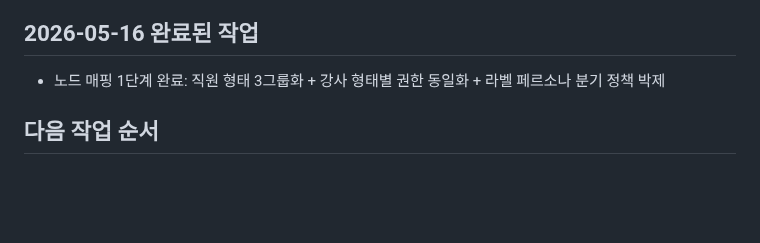
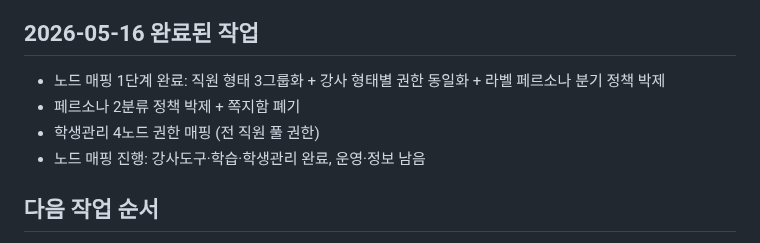
Before and after one commit to bongbong0519/mathiq, a Markdown page: DOCS/_현재진행중.md, the part around the change. Rendered like a GitHub page; blank space fills up the shorter version.

Commit message:
@ docs: 2026-05-16 페르소나 2분류 + 쪽지함 폐기 + 학생관리 4노드 매핑
Co-Authored-By: Claude Opus 4.5 <noreply@anthropic.com>
@

```diff
--- a/DOCS/_현재진행중.md
+++ b/DOCS/_현재진행중.md
@@ -19,6 +19,9 @@
 ## 2026-05-16 완료된 작업
 
 - 노드 매핑 1단계 완료: 직원 형태 3그룹화 + 강사 형태별 권한 동일화 + 라벨 페르소나 분기 정책 박제
+- 페르소나 2분류 정책 박제 + 쪽지함 폐기
+- 학생관리 4노드 권한 매핑 (전 직원 풀 권한)
+- 노드 매핑 진행: 강사도구·학습·학생관리 완료, 운영·정보 남음
 
 ## 다음 작업 순서
 
```
Also changed, not shown: DOCS/decisions.md (+69 -0 lines).
